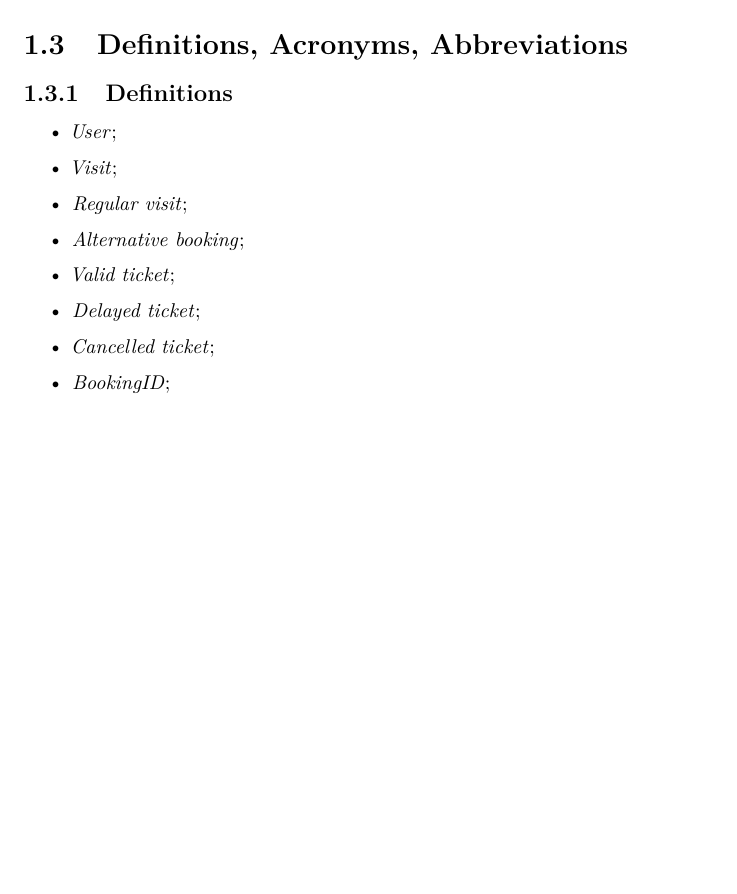
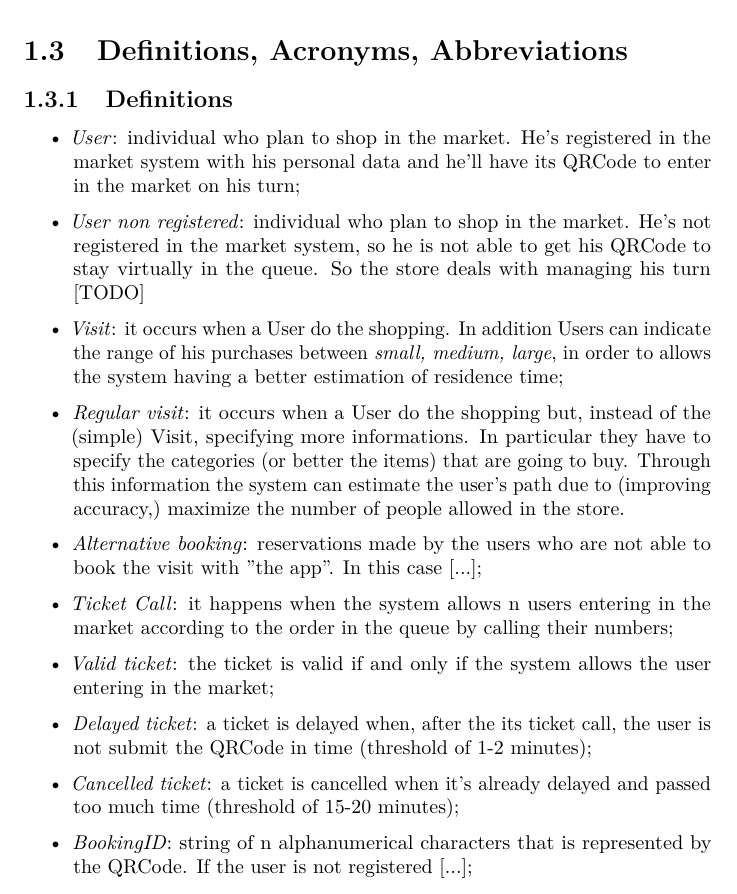
Before and after one commit to bresc19/SE2-project-RASD-DD, a LaTeX document (documents/RASD/main.tex, which reads documents/RASD/chapters/introduction.tex): part of page 6 of 12 before the commit and part of page 6 of 13 after it, cut so that both start at the same text, the shorter picture padded with empty space. Compiled offline with pdfLaTeX.

Commit message:
added some temporary definitions

```diff
--- a/documents/RASD/chapters/introduction.tex
+++ b/documents/RASD/chapters/introduction.tex
@@ -64,14 +64,16 @@ They're phenomena shared between the World and the Machine which are controlled
 \subsection{Definitions}
 
 \begin{itemize}
-\item \textit{User};
-\item \textit{Visit};
-\item \textit{Regular visit};
-\item \textit{Alternative booking};
-\item \textit{Valid ticket};
-\item \textit{Delayed ticket};
-\item \textit{Cancelled ticket};
-\item \textit{BookingID};
+\item \textit{User}: individual who plan to shop in the market. He's registered in the market system with his personal data and he'll have its QRCode to enter in the market on his turn;
+\item \textit{User non registered}: individual who plan to shop in the market. He's not registered in the market system, so he is not able to get his QRCode to stay virtually in the queue. So the store deals with managing his turn [TODO]
+\item \textit{Visit}: it occurs when a User do the shopping. In addition Users can indicate the range of his purchases between  \textit{small, medium, large}, in order to allows the system having a better estimation of residence time;
+\item \textit{Regular visit}: it occurs when a User do the shopping but, instead of the (simple) Visit, specifying more informations. In particular they have to specify the categories (or better the items) that are going to buy. Through this information the system can estimate the user's path due to (improving accuracy,) maximize the number of people allowed in the store.
+\item \textit{Alternative booking}: reservations made by the users who are not able to book the visit with "the app". In this case [...];
+\item \textit{Ticket Call}: it happens when the system allows n users entering in the market according to the order in the queue by calling their numbers;
+\item \textit{Valid ticket}: the ticket is valid if and only if the system allows the user entering in the market;
+\item \textit{Delayed ticket}: a ticket is delayed when, after the its ticket call, the user is not submit the QRCode in time (threshold of 1-2 minutes);
+\item \textit{Cancelled ticket}: a ticket is cancelled when it's already delayed and passed too much time (threshold of 15-20 minutes);
+\item \textit{BookingID}: string of n alphanumerical characters that is represented by the QRCode. If the user is not registered [...];
 \end{itemize}
 
 
```
Also changed, not shown: documents/RASD/main.pdf, 4 other files.
